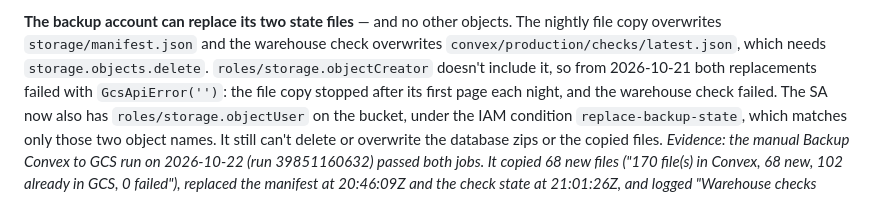
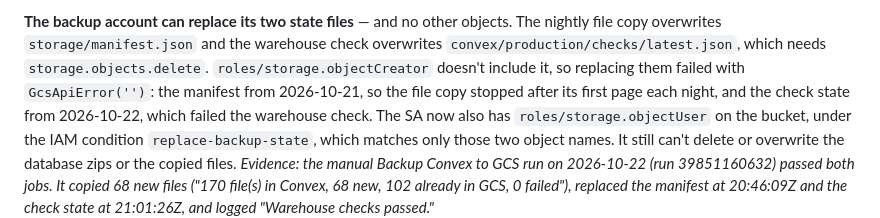
Before and after one commit to SOW-IT/the-shed-mobile, a Markdown page: LAUNCH.md, the part around the change. GitHub-like rendering.

Commit message:
docs(launch): give the manifest and check-state failure dates separately
Co-Authored-By: Claude Opus 5.5 <noreply@anthropic.com>
Claude-Session: https://claude.ai/code/session_01XDuGD8qYD3j4G3L9G9xH1p

```diff
--- a/LAUNCH.md
+++ b/LAUNCH.md
@@ -190,8 +190,9 @@ theshedsow:convex_production` and those row counts on 2026-09-01.*
 objects. The nightly file copy overwrites `storage/manifest.json` and the
 warehouse check overwrites `convex/production/checks/latest.json`, which needs
 `storage.objects.delete`. `roles/storage.objectCreator` doesn't include it,
-so from 2026-10-21 both replacements failed with `GcsApiError('')`: the file
-copy stopped after its first page each night, and the warehouse check failed.
+so replacing them failed with `GcsApiError('')`: the manifest from
+2026-10-21, so the file copy stopped after its first page each night, and the
+check state from 2026-10-22, which failed the warehouse check.
 The SA now also has `roles/storage.objectUser` on the bucket, under the IAM
 condition `replace-backup-state`, which matches only those two object names.
 It still can't delete or overwrite the database zips or the copied files.
```
